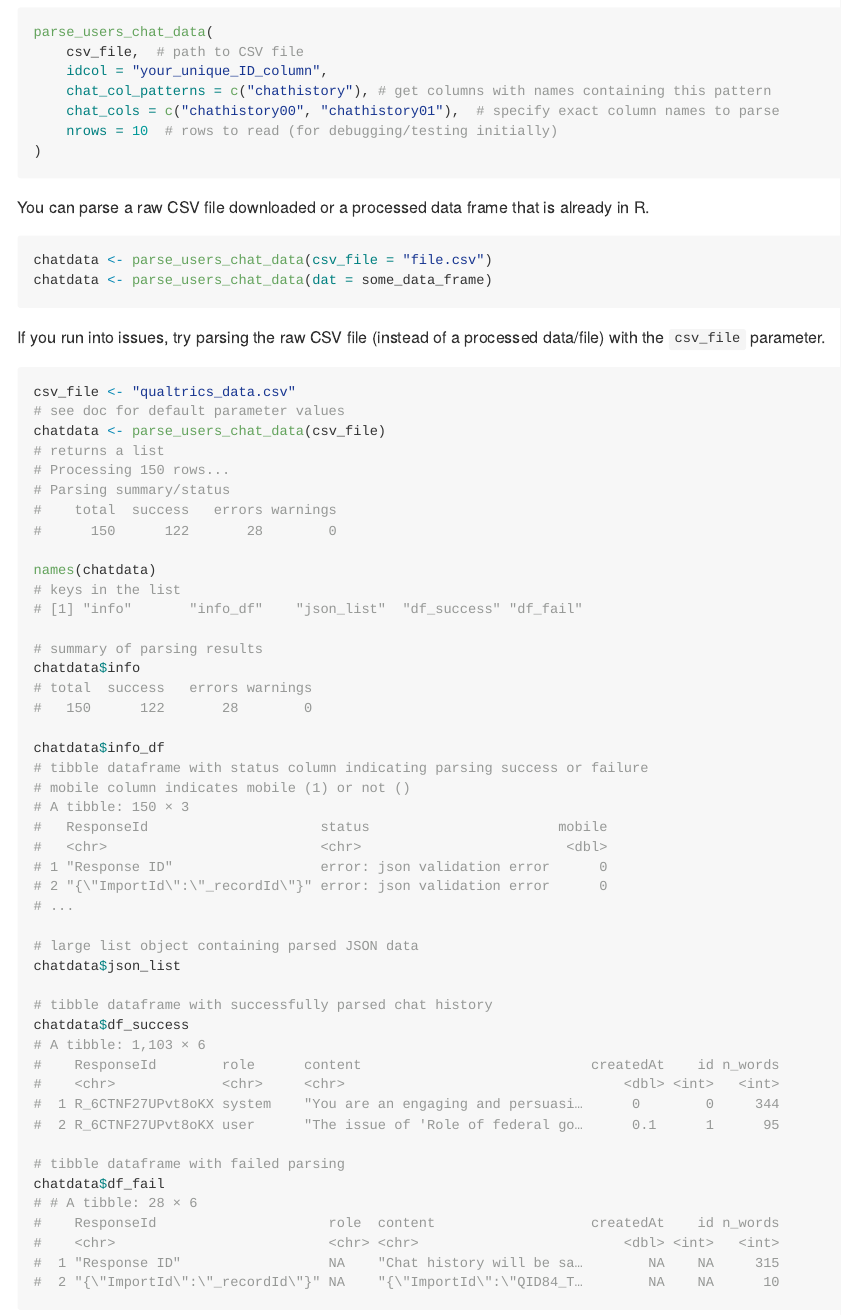
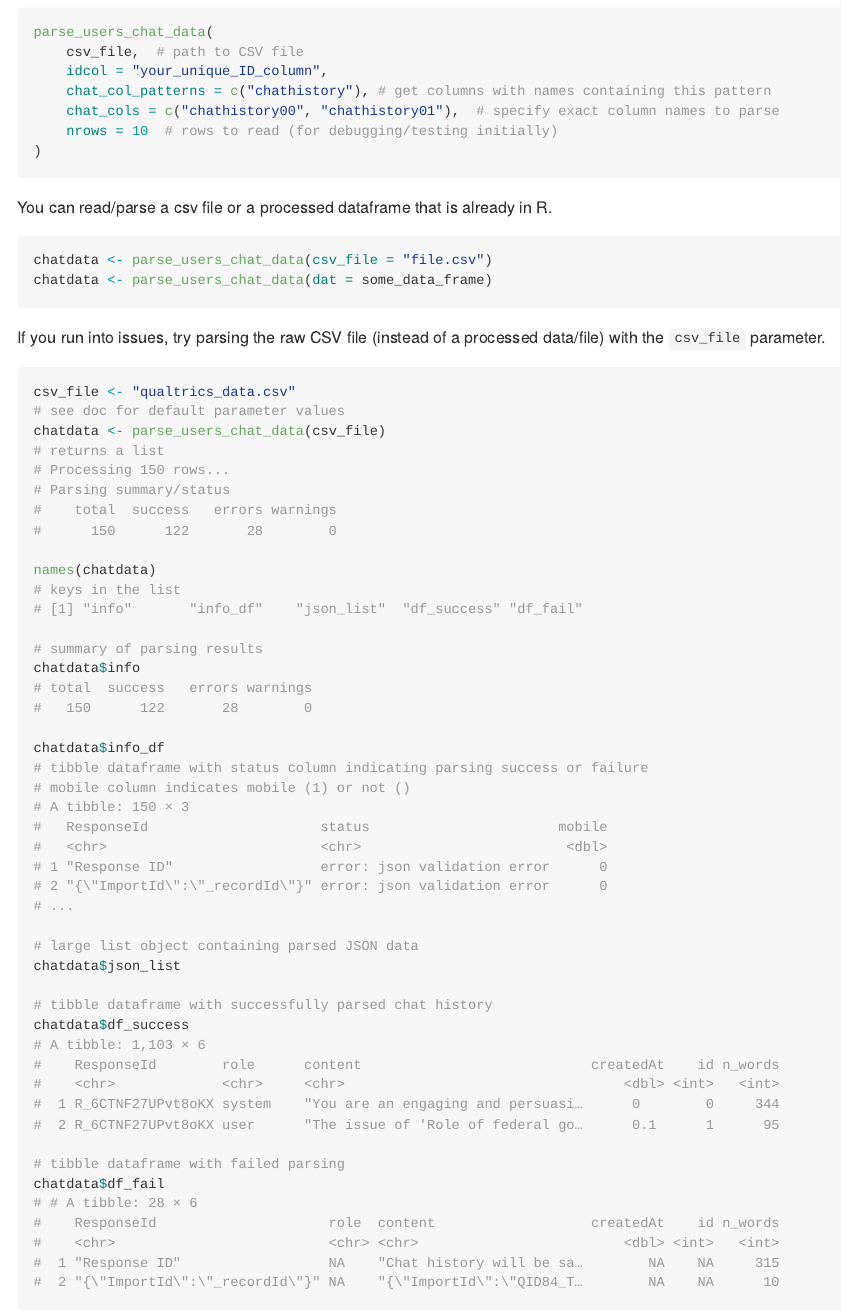
Before and after one commit to hauselin/chatlogr, an R Markdown document (README.Rmd): the page in a window 1100 px wide, from 1480 px down. The pictures show the output file README.md that the author committed with the source, drawn offline in the style of GitHub; badge pictures from the web are left out.

Commit message:
Update doc

````diff
--- a/README.Rmd
+++ b/README.Rmd
@@ -92,7 +92,7 @@ parse_users_chat_data(
 )
 ```
 
-You can parse a raw CSV file downloaded or a processed data frame that is already in R.
+You can read/parse a csv file or a processed dataframe that is already in R.
 
 ```{r eval=FALSE}
 chatdata <- parse_users_chat_data(csv_file = "file.csv")
````
Also changed, not shown: README.md, README.Rmd (6 more changed lines).
